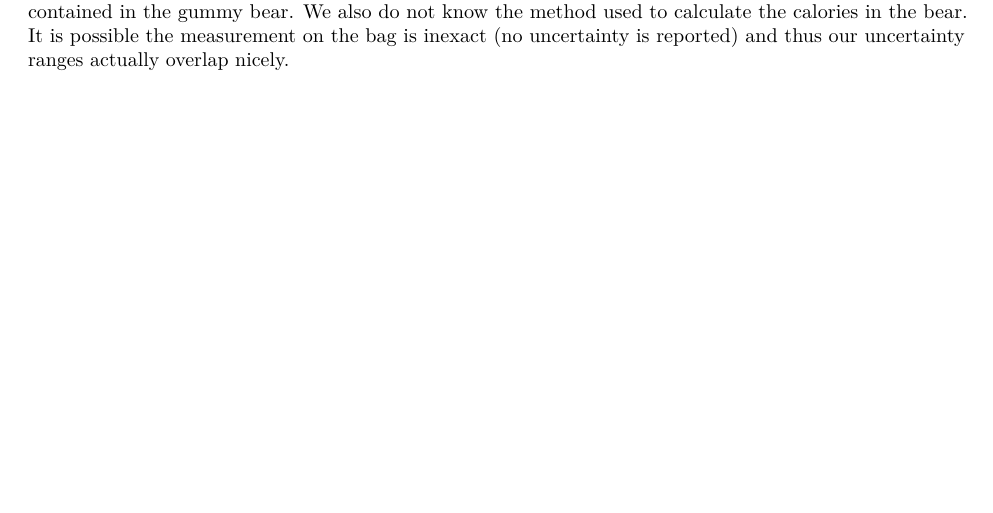
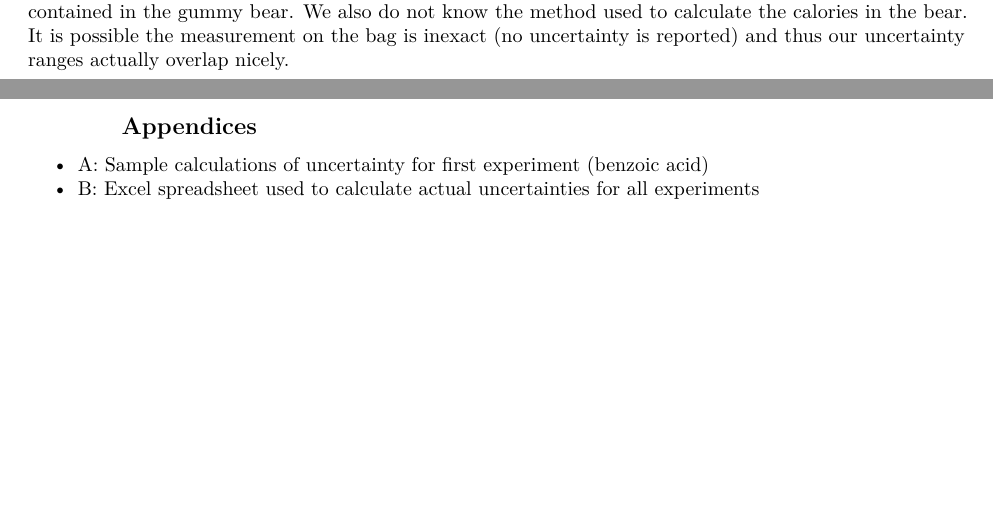
Before and after one commit to apenatauber/acems-metadata-dashboard, an R Markdown document (PChem/Calorimetry Lab/calorimetry_lab_report.Rmd): part of page 5 of 5 before the commit and two parts of pages 5 and 6 of 6 after it, the two joined at a grey line, cut so that both start at the same text, the shorter picture padded with empty space. The pictures show the output file PChem/Calorimetry Lab/calorimetry_lab_report.pdf that the author committed with the source.

Commit message:
Add appendices

```diff
--- a/PChem/Calorimetry Lab/calorimetry_lab_report.Rmd
+++ b/PChem/Calorimetry Lab/calorimetry_lab_report.Rmd
@@ -315,3 +315,10 @@ $\Delta U(bear)=$ `r signif(delta_u, 3)` $\pm$ 0.030 kJ = `r signif(kcal_bear, 3
 Our obtained value of `r signif(delta_h_naph_molar, 4)` kJ/mol for $\Delta H$ of naphthalene was close to the literature value of -5651 kJ/mol, but still off by `r signif(-5651-delta_h_naph_molar, 4)` kJ/mol (`r format(abs((-5651-delta_h_naph_molar)/5651*100), digits=3)`%). This is outside the uncertainty range ($\pm$ 4 kJ/mol) of our result. It may have been that some of the naphthalene flaked off of our pellet as we were loading it in, leading to a smaller total enthalpy but higher calculated amount of naphthalene. Alternatively, there was inadequate oxygenation of the combustion chamber, or inconsistent oxygenation between the two runs; or, inconsistent amounts of water in the bomb, leading to different heat capacities.
 
 For the gummy bear, we measured a change in energy of `r signif(kcal_bear, 3)` kcal. Our nutritional information gave us 140 kcal / 17 gummy bears = `r format(-140/17, digits = 3)` kcal. This matches our result quite nicely, with a difference of `r signif(abs(kcal_bear - -140/17), 3)` kcal (`r signif(abs((kcal_bear - 140/17)/(140/17)), 3)`%). Some of this difference may have been due to the energy lost in expanding the system, due to the conversion of solid to gas; since we do not know the formulas for combustion of the gummy bear, we could not account for this, and thus the value we obtained is expected to be lower than the true chemical energy contained in the gummy bear. We also do not know the method used to calculate the calories in the bear. It is possible the measurement on the bag is inexact (no uncertainty is reported) and thus our uncertainty ranges actually overlap nicely.
+
+\newpage
+
+>> ## Appendices
+
++ A: Sample calculations of uncertainty for first experiment (benzoic acid)
++ B: Excel spreadsheet used to calculate actual uncertainties for all experiments
```
Also changed, not shown: PChem/Calorimetry Lab/calorimetry_lab_report.pdf.
